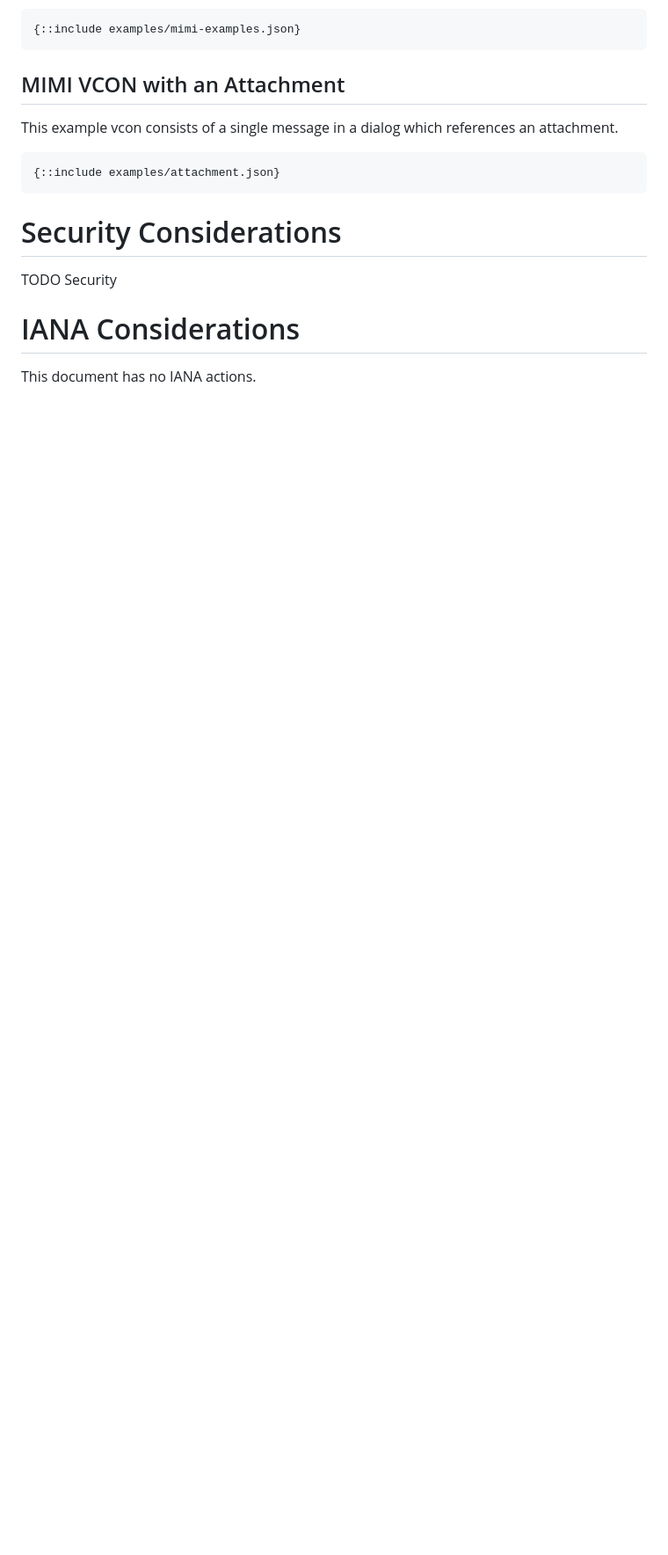
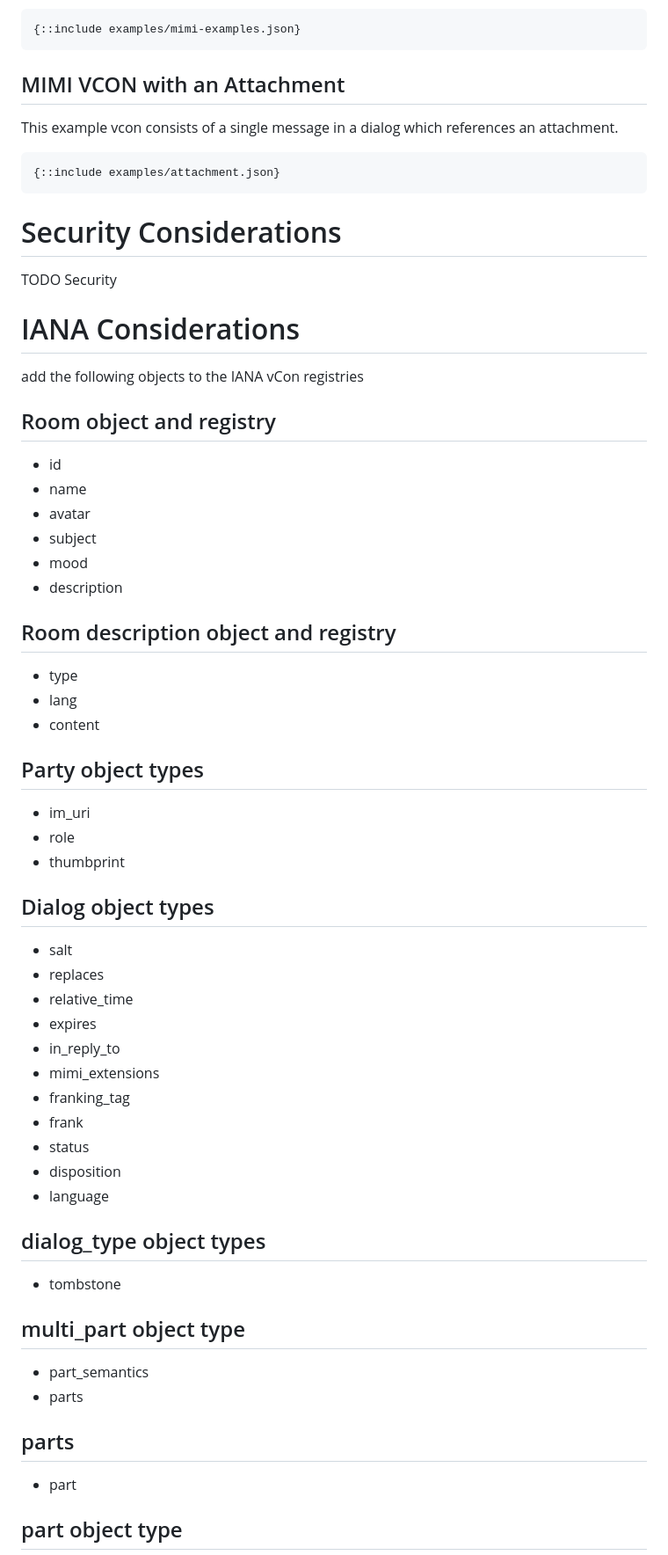
Before and after one commit to rohanmahy/vcon-mimi-messages, a Markdown page: draft-mahy-vcon-mimi-messages.md, the part around one of its changes. Shown at 88% size. Drawn GitHub-style; blank space fills up the shorter version.

```diff
--- a/draft-mahy-vcon-mimi-messages.md
+++ b/draft-mahy-vcon-mimi-messages.md
@@ -264,4 +259,55 @@ TODO Security
 
 # IANA Considerations
 
-This document has no IANA actions.
+add the following objects to the IANA vCon registries
+
+## Room object and registry
+
+- id
+- name
+- avatar
+- subject
+- mood
+- description
+
+## Room description object and registry
+
+- type
+- lang
+- content
+
+## Party object types
+
+- im_uri
+- role
+- thumbprint
+
+## Dialog object types
+
+- salt
+- replaces
+- relative_time
+- expires
+- in_reply_to
+- mimi_extensions
+- franking_tag
+- frank
+- status
+- disposition
+- language
+
+## dialog_type object types
+
+- tombstone
+
+## multi_part object type
+
+- part_semantics
+- parts
+
+## parts
+
+- part
+
+## part object type
+
```
Also changed, not shown: other parts of draft-mahy-vcon-mimi-messages.md (+56 -12 lines).
